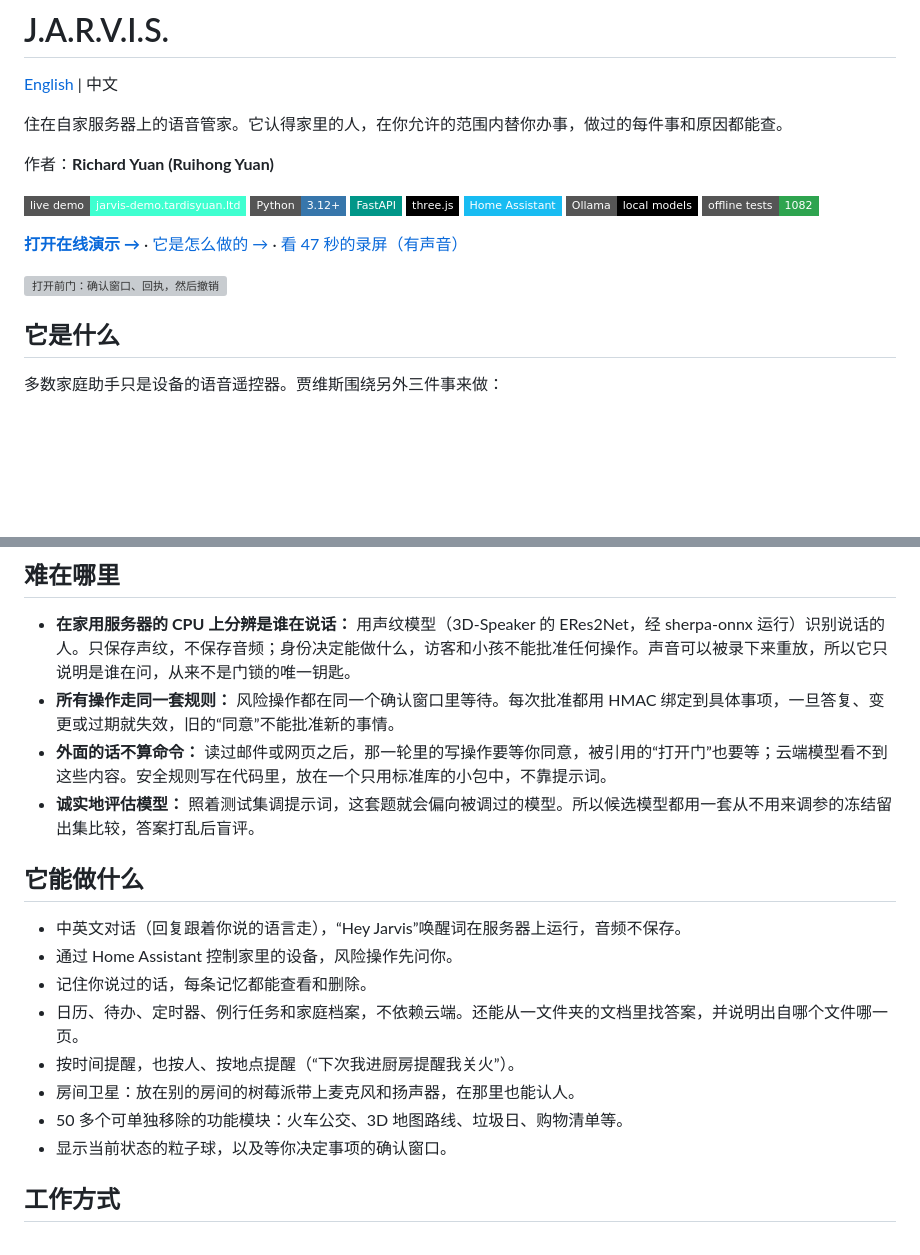
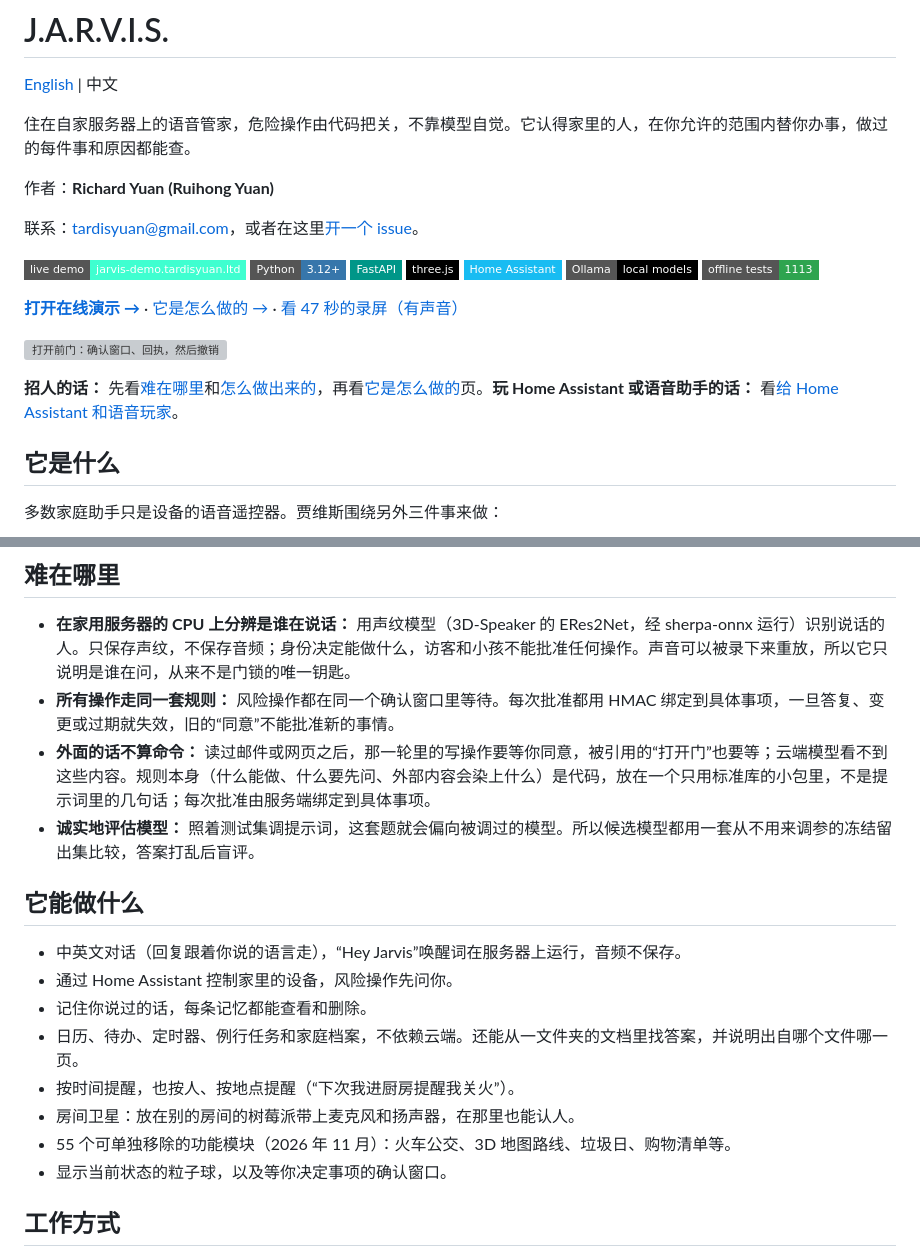
Before and after one commit to Tardisyuan/jarvis-showcase, a Markdown page: README.zh.md, 2 parts joined by grey strips. GitHub-like rendering; badges without logos; blank space fills up the shorter version; grey boxes are pictures that could not be loaded.

```diff
--- a/README.zh.md
+++ b/README.zh.md
@@ -2,9 +2,11 @@
 
 [English](README.md) | 中文
 
-住在自家服务器上的语音管家。它认得家里的人，在你允许的范围内替你办事，做过的每件事和原因都能查。
+住在自家服务器上的语音管家，危险操作由代码把关，不靠模型自觉。它认得家里的人，在你允许的范围内替你办事，做过的每件事和原因都能查。
 
 作者：**Richard Yuan (Ruihong Yuan)**
+
+联系：tardisyuan@gmail.com，或者在这里[开一个 issue](https://github.com/Tardisyuan/jarvis-showcase/issues/new)。
 
 [![Live demo](https://img.shields.io/badge/live_demo-jarvis--demo.tardisyuan.ltd-3fffd0?style=flat-square)](https://jarvis-demo.tardisyuan.ltd/?lang=zh)
 ![Python](https://img.shields.io/badge/Python-3.12+-3776AB?style=flat-square&logo=python&logoColor=white)
@@ -12,11 +14,13 @@
 ![three.js](https://img.shields.io/badge/three.js-000000?style=flat-square&logo=threedotjs&logoColor=white)
 ![Home Assistant](https://img.shields.io/badge/Home_Assistant-18BCF2?style=flat-square&logo=homeassistant&logoColor=white)
 ![Ollama](https://img.shields.io/badge/Ollama-local_models-000000?style=flat-square&logo=ollama&logoColor=white)
-![Tests](https://img.shields.io/badge/offline_tests-1082-2ea44f?style=flat-square)
+![Tests](https://img.shields.io/badge/offline_tests-1113-2ea44f?style=flat-square)
 
 **[打开在线演示 →](https://jarvis-demo.tardisyuan.ltd/?lang=zh)** · [它是怎么做的 →](https://jarvis-demo.tardisyuan.ltd/how) · [看 47 秒的录屏（有声音）](media/jarvis-demo.mp4)
 
 ![打开前门：确认窗口、回执，然后撤销](images/door.gif)
+
+**招人的话：** 先看[难在哪里](#难在哪里)和[怎么做出来的](#怎么做出来的)，再看[它是怎么做的](https://jarvis-demo.tardisyuan.ltd/how)页。**玩 Home Assistant 或语音助手的话：** 看[给 Home Assistant 和语音玩家](#给-home-assistant-和语音玩家)。
 
 ## 它是什么
 
@@ -30,7 +34,7 @@
 
 - **在家用服务器的 CPU 上分辨是谁在说话：** 用声纹模型（3D-Speaker 的 ERes2Net，经 sherpa-onnx 运行）识别说话的人。只保存声纹，不保存音频；身份决定能做什么，访客和小孩不能批准任何操作。声音可以被录下来重放，所以它只说明是谁在问，从来不是门锁的唯一钥匙。
 - **所有操作走同一套规则：** 风险操作都在同一个确认窗口里等待。每次批准都用 HMAC 绑定到具体事项，一旦答复、变更或过期就失效，旧的“同意”不能批准新的事情。
-- **外面的话不算命令：** 读过邮件或网页之后，那一轮里的写操作要等你同意，被引用的“打开门”也要等；云端模型看不到这些内容。安全规则写在代码里，放在一个只用标准库的小包中，不靠提示词。
+- **外面的话不算命令：** 读过邮件或网页之后，那一轮里的写操作要等你同意，被引用的“打开门”也要等；云端模型看不到这些内容。规则本身（什么能做、什么要先问、外部内容会染上什么）是代码，放在一个只用标准库的小包里，不是提示词里的几句话；每次批准由服务端绑定到具体事项。
 - **诚实地评估模型：** 照着测试集调提示词，这套题就会偏向被调过的模型。所以候选模型都用一套从不用来调参的冻结留出集比较，答案打乱后盲评。
 
 ## 它能做什么
@@ -41,7 +45,7 @@
 - 日历、待办、定时器、例行任务和家庭档案，不依赖云端。还能从一文件夹的文档里找答案，并说明出自哪个文件哪一页。
 - 按时间提醒，也按人、按地点提醒（“下次我进厨房提醒我关火”）。
 - 房间卫星：放在别的房间的树莓派带上麦克风和扬声器，在那里也能认人。
-- 50 多个可单独移除的功能模块：火车公交、3D 地图路线、垃圾日、购物清单等。
+- 55 个可单独移除的功能模块（2026 年 11 月）：火车公交、3D 地图路线、垃圾日、购物清单等。
 - 显示当前状态的粒子球，以及等你决定事项的确认窗口。
 
 ## 工作方式
```
Also changed, not shown: other parts of README.zh.md (+22 -2 lines), README.md (+30 -6 lines), images/door.jpg, 1 other file.
